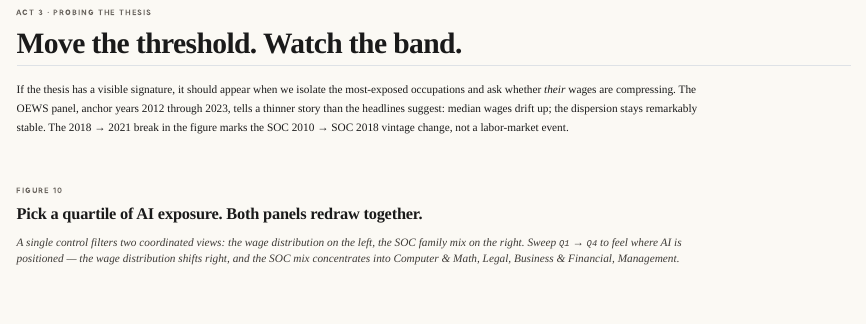
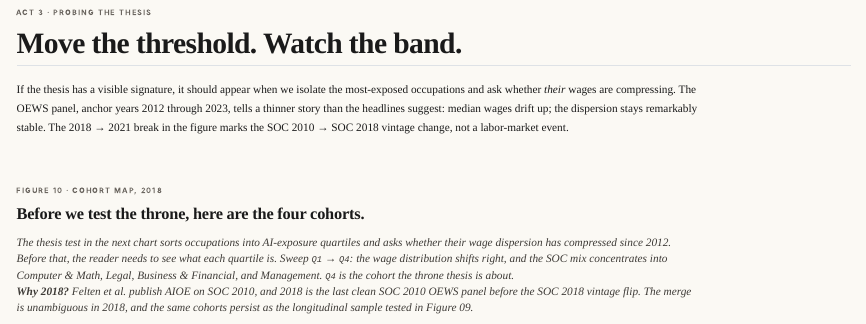
Before and after one commit to chaowei312/labor-and-ai, a Quarto document (narrative_site/index.qmd): the page in a window 1100 px wide, from 6180 px down. Rendered offline with R 4.5, knitr and Pandoc in place of Quarto, with nearby package versions.

Commit message:
fig_10: clarify the 2018-snapshot framing and tie it to the thesis test
Previous framing ('feel where AI is positioned') did not answer the
two questions a reader actually asks: (1) why a 2018 snapshot, and
(2) what does this contribute to the throne thesis. Reframe fig_10 as
the *cohort map* that defines the four AIOE quartiles, then explain
that fig_09 tracks the wage dispersion of these same cohorts from 2012
to 2023. Add 'Why 2018?' note pointing to the SOC 2010 -> SOC 2018
vintage flip and Felten AIOE publication on SOC 2010. Drop the
boilerplate '. fig_10_linked_view' suffix from the figcaption.

Made-with: Cursor

```diff
--- a/narrative_site/index.qmd
+++ b/narrative_site/index.qmd
@@ -204,9 +204,10 @@ format:
 
   <figure class="figure-frame">
     <header class="figure-frame__head">
-      <p class="figure-frame__kicker">Figure 10</p>
-      <h3 class="figure-frame__title">Pick a quartile of AI exposure. Both panels redraw together.</h3>
-      <p class="figure-frame__deck">A single control filters two coordinated views: the wage distribution on the left, the SOC family mix on the right. Sweep <span class="mono">Q1</span> &rarr; <span class="mono">Q4</span> to feel where AI is positioned &mdash; the wage distribution shifts right, and the SOC mix concentrates into Computer &amp; Math, Legal, Business &amp; Financial, Management.</p>
+      <p class="figure-frame__kicker">Figure 10 &middot; cohort map, 2018</p>
+      <h3 class="figure-frame__title">Before we test the throne, here are the four cohorts.</h3>
+      <p class="figure-frame__deck">The thesis test in the next chart sorts occupations into AI-exposure quartiles and asks whether <em>their</em> wage dispersion has compressed since 2012. Before that, the reader needs to see what each quartile <em>is</em>. Sweep <span class="mono">Q1</span> &rarr; <span class="mono">Q4</span>: the wage distribution shifts right, and the SOC mix concentrates into Computer &amp; Math, Legal, Business &amp; Financial, and Management. <span class="mono">Q4</span> is the cohort the throne thesis is about.</p>
+      <p class="figure-frame__deck"><b>Why 2018?</b> Felten et al. publish AIOE on SOC 2010, and 2018 is the last clean SOC 2010 OEWS panel before the SOC 2018 vintage flip. The merge is unambiguous in 2018, and the same cohorts persist as the longitudinal sample tested in Figure 09.</p>
     </header>
     <div class="figure-frame__chart">
       <iframe src="figs/fig_10_linked_view.html?v=3"
```
Also changed, not shown: narrative_site/index.qmd (3 more changed lines).
